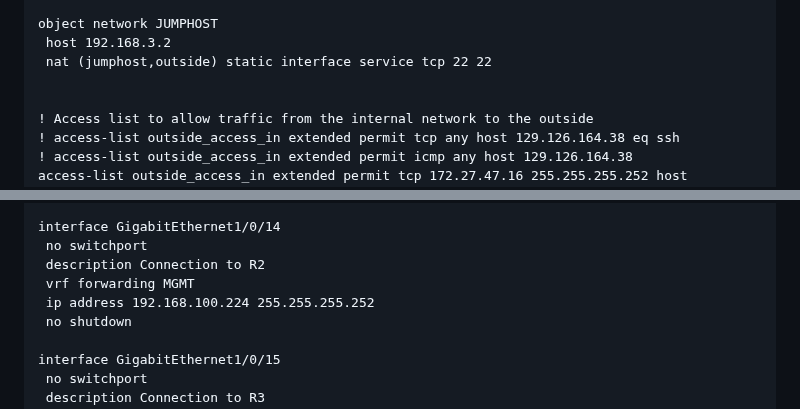
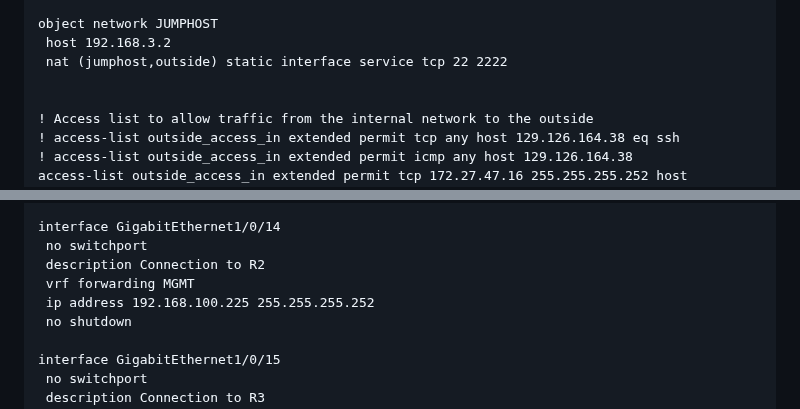
Before and after one commit to AlexanderLJX/SecureEnterpriseLAN-ICT2217, a Markdown page: configuration.md, 2 parts joined by grey strips. Drawn GitHub-style.

```diff
--- a/configuration.md
+++ b/configuration.md
@@ -162,7 +221,7 @@ object network dmz_network
 
 object network JUMPHOST
  host 192.168.3.2
- nat (jumphost,outside) static interface service tcp 22 22
+ nat (jumphost,outside) static interface service tcp 22 2222
 
 
 ! Access list to allow traffic from the internal network to the outside
@@ -279,7 +338,7 @@ interface GigabitEthernet1/0/14
  no switchport
  description Connection to R2
  vrf forwarding MGMT
- ip address 192.168.100.224 255.255.255.252
+ ip address 192.168.100.225 255.255.255.252
  no shutdown
 
 interface GigabitEthernet1/0/15
```
Also changed, not shown: other parts of configuration.md (+59 -0 lines).
